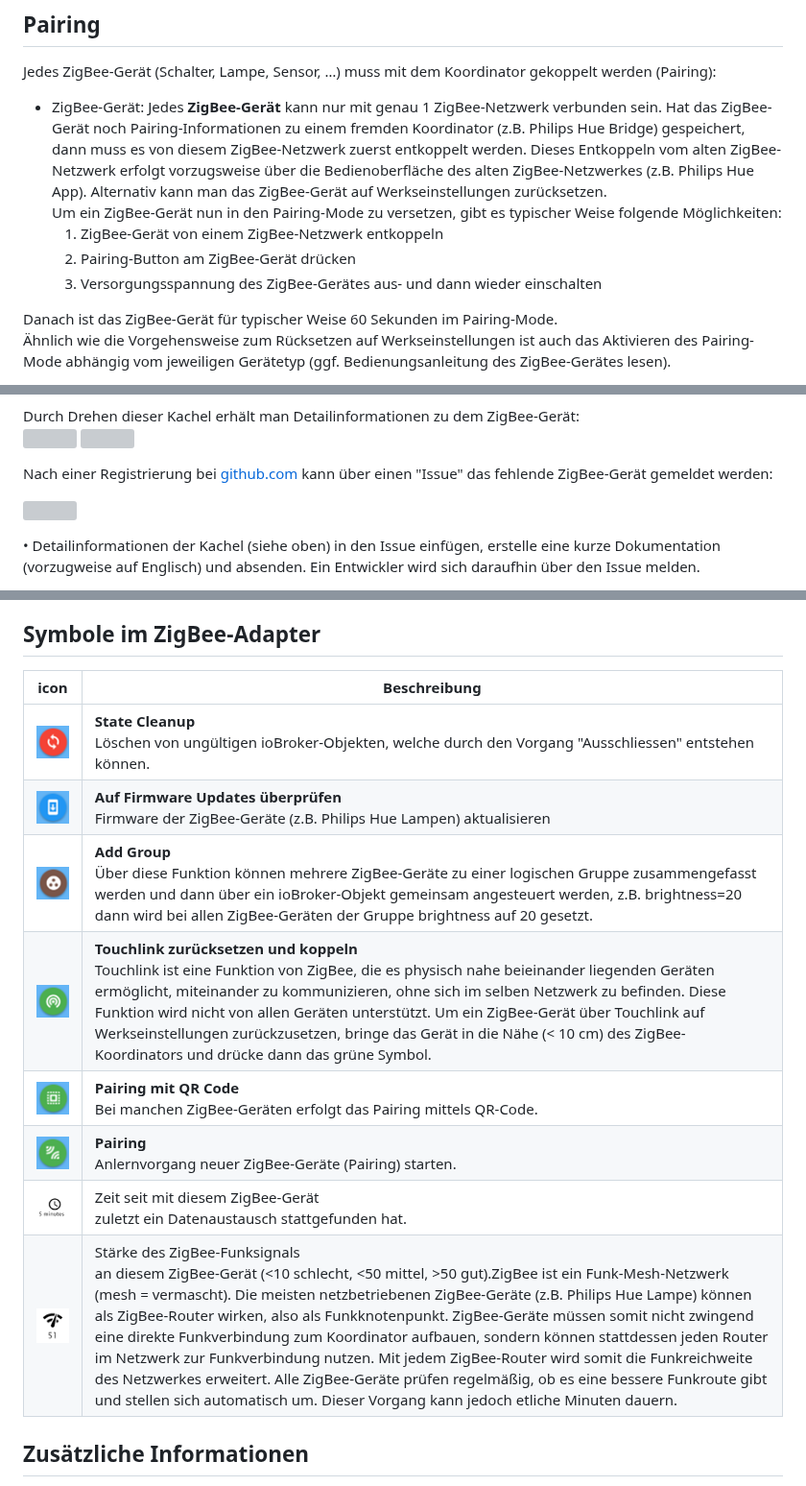
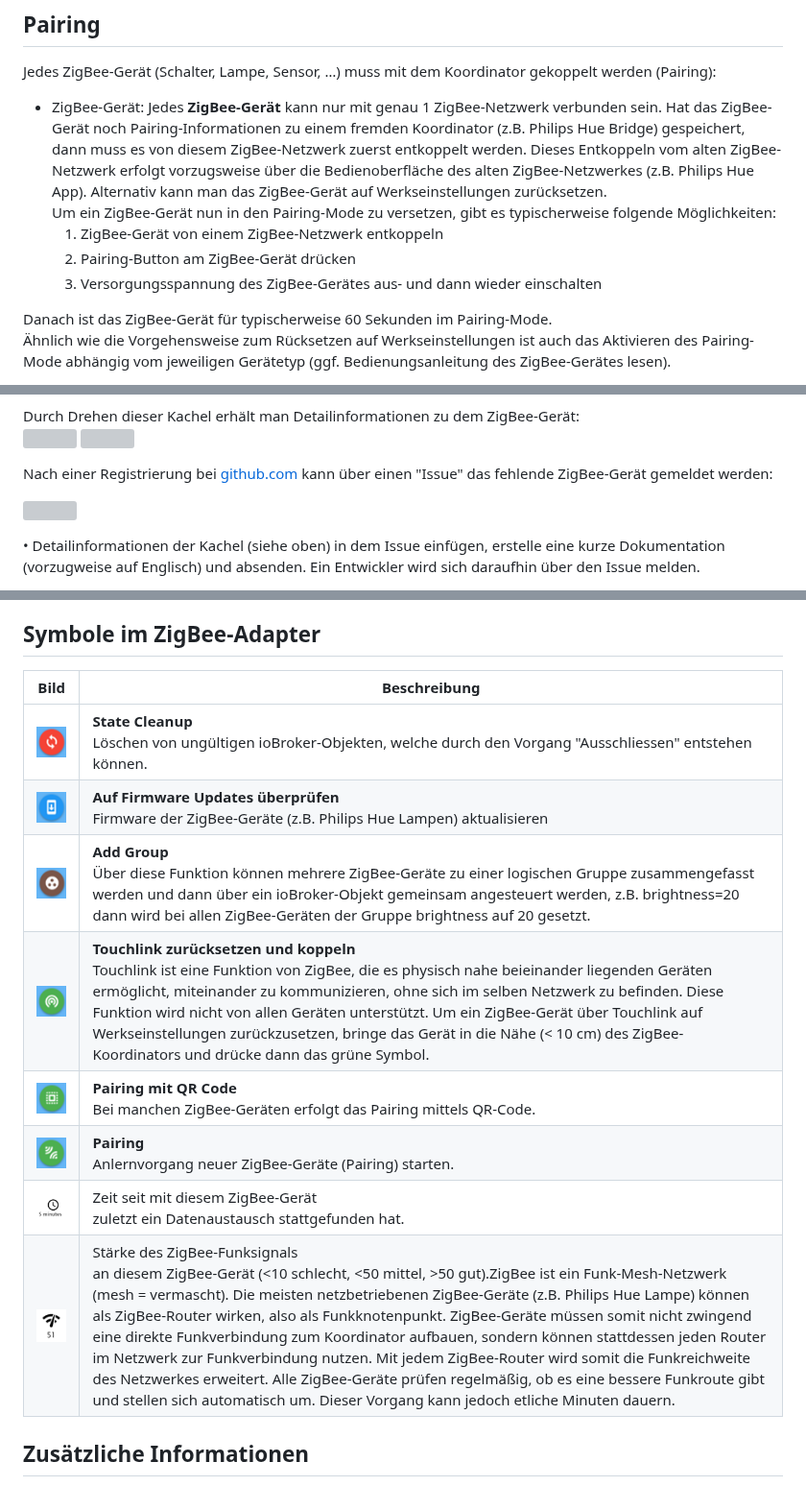
Before and after one commit to ioBroker/ioBroker.zigbee, a Markdown page: docs/de/readme.md, 3 parts joined by grey strips. Shown at 96% size. GitHub-like rendering; grey boxes are pictures that could not be loaded.

```diff
--- a/docs/de/readme.md
+++ b/docs/de/readme.md
@@ -59,12 +59,12 @@ Jedes ZigBee-Gerät (Schalter, Lampe, Sensor, …) muss mit dem Koordinator geko
 
    - ZigBee-Gerät:
     Jedes **ZigBee-Gerät** kann nur mit genau 1 ZigBee-Netzwerk verbunden sein. Hat das ZigBee-Gerät noch Pairing-Informationen zu einem fremden Koordinator (z.B. Philips Hue Bridge) gespeichert, dann muss es von diesem ZigBee-Netzwerk zuerst entkoppelt werden. Dieses Entkoppeln vom alten ZigBee-Netzwerk erfolgt vorzugsweise über die Bedienoberfläche des alten ZigBee-Netzwerkes (z.B. Philips Hue App). Alternativ kann man das ZigBee-Gerät auf Werkseinstellungen zurücksetzen.  <br>
-    Um ein ZigBee-Gerät nun in den Pairing-Mode zu versetzen, gibt es typischer Weise folgende Möglichkeiten:  <br>
+    Um ein ZigBee-Gerät nun in den Pairing-Mode zu versetzen, gibt es typischerweise folgende Möglichkeiten: <br>
         1.	ZigBee-Gerät von einem ZigBee-Netzwerk entkoppeln
         2.	Pairing-Button am ZigBee-Gerät drücken
         3.	Versorgungsspannung des ZigBee-Gerätes aus- und dann wieder einschalten
 
-Danach ist das ZigBee-Gerät für typischer Weise 60 Sekunden im Pairing-Mode. <br>
+Danach ist das ZigBee-Gerät für typischerweise 60 Sekunden im Pairing-Mode. <br>
 Ähnlich wie die Vorgehensweise zum Rücksetzen auf Werkseinstellungen ist auch das Aktivieren des Pairing-Mode abhängig vom jeweiligen Gerätetyp (ggf. Bedienungsanleitung des ZigBee-Gerätes lesen).  <br>
 
    - Koordinator:
@@ -93,5 +93,5 @@ Nach einer Registrierung bei [github.com](https://github.com/ioBroker/ioBroker.z
 
 ![](img/Bild19.png) <br>
 
-•	Detailinformationen der Kachel (siehe oben) in den Issue einfügen, erstelle eine kurze Dokumentation (vorzugweise auf Englisch) und absenden. Ein Entwickler wird sich daraufhin über den Issue melden.
+• Detailinformationen der Kachel (siehe oben) in dem Issue einfügen, erstelle eine kurze Dokumentation (vorzugweise auf Englisch) und absenden. Ein Entwickler wird sich daraufhin über den Issue melden.
 
@@ -109,16 +108,16 @@ Nach einem Neustart des ZigBee-Adapters sollte das neue ZigBee-Gerät nun uneing
 
 ## Symbole im ZigBee-Adapter
 
-| icon  | Beschreibung |
-| ------------- | ------------- |
-| ![](img/Bild30.png)  | **State Cleanup** <br> Löschen von ungültigen ioBroker-Objekten, welche durch den Vorgang "Ausschliessen" entstehen können. |
-| ![](img/Bild31.png)  | **Auf Firmware Updates überprüfen** <br> Firmware der ZigBee-Geräte (z.B. Philips Hue Lampen) aktualisieren  |
-| ![](img/Bild32.png)  | **Add Group**  <br>Über diese Funktion können mehrere ZigBee-Geräte zu einer logischen Gruppe zusammengefasst werden und dann über ein ioBroker-Objekt gemeinsam angesteuert werden, z.B. brightness=20 dann wird bei allen ZigBee-Geräten der Gruppe brightness auf 20 gesetzt. |
-| ![](img/Bild33.png)  | **Touchlink zurücksetzen und koppeln** <br> Touchlink ist eine Funktion von ZigBee, die es physisch nahe beieinander liegenden Geräten ermöglicht, miteinander zu kommunizieren, ohne sich im selben Netzwerk zu befinden. Diese Funktion wird nicht von allen Geräten unterstützt. Um ein ZigBee-Gerät über Touchlink auf Werkseinstellungen zurückzusetzen, bringe das Gerät in die Nähe (< 10 cm) des ZigBee-Koordinators und drücke dann das grüne Symbol. |
-| ![](img/Bild34.png)  | **Pairing mit QR Code**  <br>Bei manchen ZigBee-Geräten erfolgt das Pairing mittels QR-Code. |
-| ![](img/Bild35.png)  | **Pairing**  <br> Anlernvorgang neuer ZigBee-Geräte (Pairing) starten. |
-| ![](img/Bild36.png)  | Zeit seit mit diesem ZigBee-Gerät  <br> zuletzt ein Datenaustausch stattgefunden hat.  |
-| ![](img/Bild37.png)  | Stärke des ZigBee-Funksignals <br> an diesem ZigBee-Gerät (<10 schlecht, <50 mittel, >50 gut).ZigBee ist ein Funk-Mesh-Netzwerk (mesh = vermascht). Die meisten netzbetriebenen ZigBee-Geräte (z.B. Philips Hue Lampe) können als ZigBee-Router wirken, also als Funkknotenpunkt. ZigBee-Geräte müssen somit nicht zwingend eine direkte Funkverbindung zum Koordinator aufbauen, sondern können stattdessen jeden Router im Netzwerk zur Funkverbindung nutzen. Mit jedem ZigBee-Router wird somit die Funkreichweite des Netzwerkes erweitert. Alle ZigBee-Geräte prüfen regelmäßig, ob es eine bessere Funkroute gibt und stellen sich automatisch um. Dieser Vorgang kann jedoch etliche Minuten dauern.|
+| Bild                | Beschreibung                                                                                                                                                                                                                                                                                                                                                                                                                                                                                                                                                                                                                                                                                                 |
+|---------------------|--------------------------------------------------------------------------------------------------------------------------------------------------------------------------------------------------------------------------------------------------------------------------------------------------------------------------------------------------------------------------------------------------------------------------------------------------------------------------------------------------------------------------------------------------------------------------------------------------------------------------------------------------------------------------------------------------------------|
+| ![](img/Bild30.png) | **State Cleanup** <br> Löschen von ungültigen ioBroker-Objekten, welche durch den Vorgang "Ausschliessen" entstehen können.                                                                                                                                                                                                                                                                                                                                                                                                                                                                                                                                                                                  |
+| ![](img/Bild31.png) | **Auf Firmware Updates überprüfen** <br> Firmware der ZigBee-Geräte (z.B. Philips Hue Lampen) aktualisieren                                                                                                                                                                                                                                                                                                                                                                                                                                                                                                                                                                                                  |
+| ![](img/Bild32.png) | **Add Group**  <br>Über diese Funktion können mehrere ZigBee-Geräte zu einer logischen Gruppe zusammengefasst werden und dann über ein ioBroker-Objekt gemeinsam angesteuert werden, z.B. brightness=20 dann wird bei allen ZigBee-Geräten der Gruppe brightness auf 20 gesetzt.                                                                                                                                                                                                                                                                                                                                                                                                                             |
+| ![](img/Bild33.png) | **Touchlink zurücksetzen und koppeln** <br> Touchlink ist eine Funktion von ZigBee, die es physisch nahe beieinander liegenden Geräten ermöglicht, miteinander zu kommunizieren, ohne sich im selben Netzwerk zu befinden. Diese Funktion wird nicht von allen Geräten unterstützt. Um ein ZigBee-Gerät über Touchlink auf Werkseinstellungen zurückzusetzen, bringe das Gerät in die Nähe (< 10 cm) des ZigBee-Koordinators und drücke dann das grüne Symbol.                                                                                                                                                                                                                                               |
+| ![](img/Bild34.png) | **Pairing mit QR Code**  <br>Bei manchen ZigBee-Geräten erfolgt das Pairing mittels QR-Code.                                                                                                                                                                                                                                                                                                                                                                                                                                                                                                                                                                                                                 |
+| ![](img/Bild35.png) | **Pairing**  <br> Anlernvorgang neuer ZigBee-Geräte (Pairing) starten.                                                                                                                                                                                                                                                                                                                                                                                                                                                                                                                                                                                                                                       |
+| ![](img/Bild36.png) | Zeit seit mit diesem ZigBee-Gerät  <br> zuletzt ein Datenaustausch stattgefunden hat.                                                                                                                                                                                                                                                                                                                                                                                                                                                                                                                                                                                                                        |
+| ![](img/Bild37.png) | Stärke des ZigBee-Funksignals <br> an diesem ZigBee-Gerät (<10 schlecht, <50 mittel, >50 gut).ZigBee ist ein Funk-Mesh-Netzwerk (mesh = vermascht). Die meisten netzbetriebenen ZigBee-Geräte (z.B. Philips Hue Lampe) können als ZigBee-Router wirken, also als Funkknotenpunkt. ZigBee-Geräte müssen somit nicht zwingend eine direkte Funkverbindung zum Koordinator aufbauen, sondern können stattdessen jeden Router im Netzwerk zur Funkverbindung nutzen. Mit jedem ZigBee-Router wird somit die Funkreichweite des Netzwerkes erweitert. Alle ZigBee-Geräte prüfen regelmäßig, ob es eine bessere Funkroute gibt und stellen sich automatisch um. Dieser Vorgang kann jedoch etliche Minuten dauern. |
 
 ## Zusätzliche Informationen
 Es gibt noch ein [Freundschaftsprojekt](https://www.zigbee2mqtt.io/) mit gleichen Funktionen und gleicher Technologie, welcher mit denselben Geräten über ein MQTT Protokoll kommuniziert. Wenn irgendwelche Verbesserungen oder neu unterstütze Geräte im Projekt ZigBee2MQTT eingefügt werden, können jene auch in dieses Projekt hinzugefügt werden. Solltet Ihr Unterschiede merken, schreibt bitte ein Issue und wir kümmern uns darum.
```
Also changed, not shown: other parts of docs/de/readme.md (+2 -3 lines).
